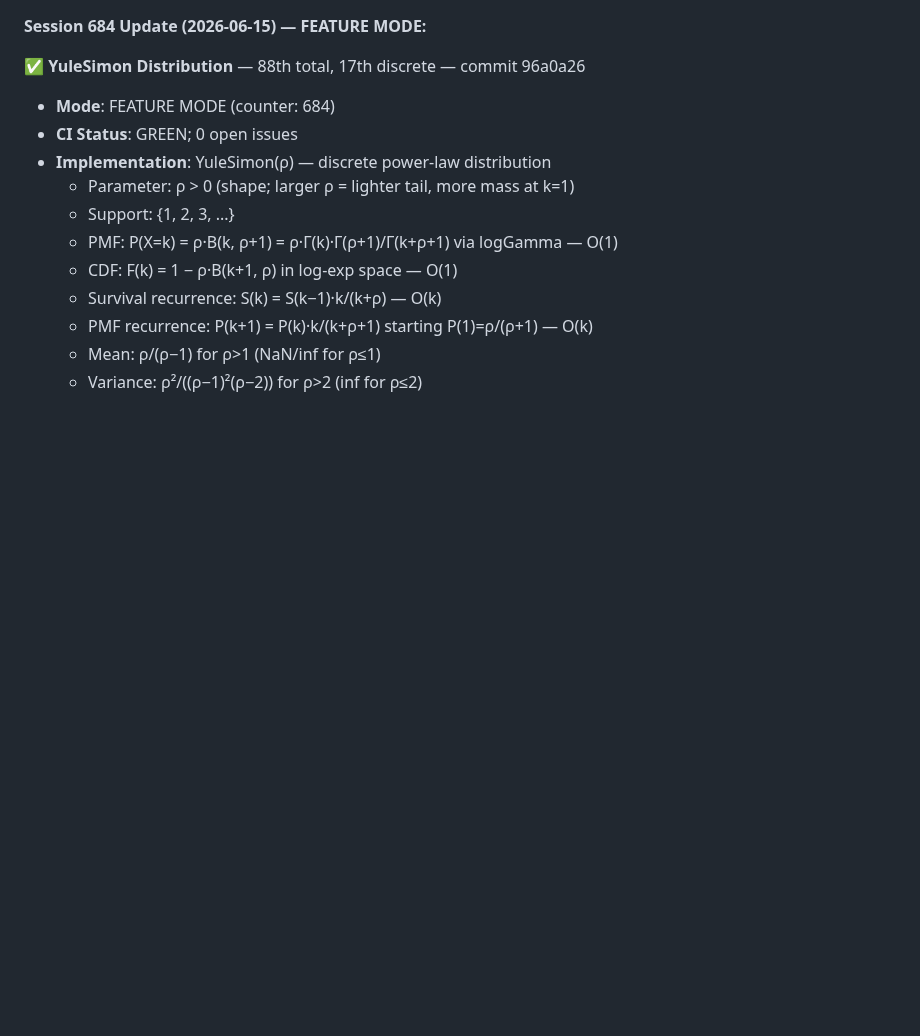
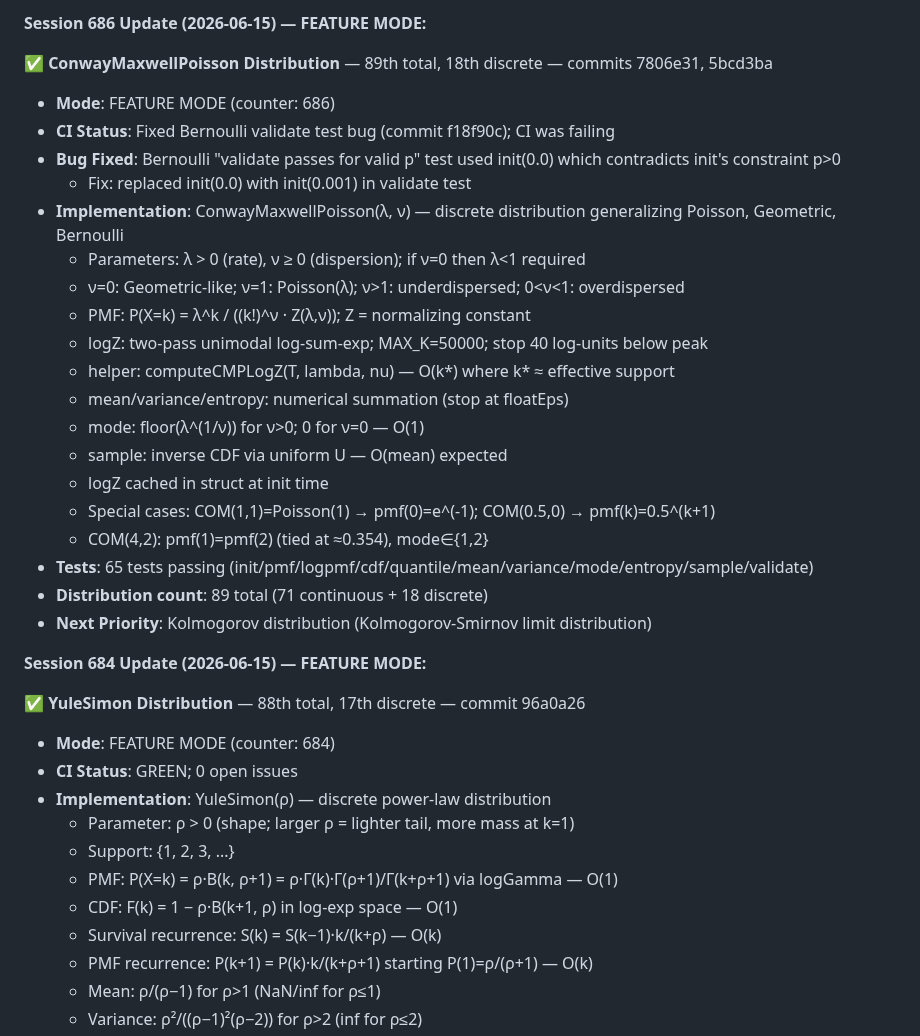
Before and after one commit to yusa-imit/zuda, a Markdown page: .claude/memory/project-context.md, the part around the change. Rendered like a GitHub page; blank space fills up the shorter version.

Commit message:
chore: update session memory
Co-Authored-By: Claude <noreply@anthropic.com>

```diff
--- a/.claude/memory/project-context.md
+++ b/.claude/memory/project-context.md
@@ -1,3 +1,26 @@
+**Session 686 Update (2026-06-15) — FEATURE MODE:**
+
+✅ **ConwayMaxwellPoisson Distribution** — 89th total, 18th discrete — commits 7806e31, 5bcd3ba
+- **Mode**: FEATURE MODE (counter: 686)
+- **CI Status**: Fixed Bernoulli validate test bug (commit f18f90c); CI was failing
+- **Bug Fixed**: Bernoulli "validate passes for valid p" test used init(0.0) which contradicts init's constraint p>0
+  * Fix: replaced init(0.0) with init(0.001) in validate test
+- **Implementation**: ConwayMaxwellPoisson(λ, ν) — discrete distribution generalizing Poisson, Geometric, Bernoulli
+  * Parameters: λ > 0 (rate), ν ≥ 0 (dispersion); if ν=0 then λ<1 required
+  * ν=0: Geometric-like; ν=1: Poisson(λ); ν>1: underdispersed; 0<ν<1: overdispersed
+  * PMF: P(X=k) = λ^k / ((k!)^ν · Z(λ,ν)); Z = normalizing constant
+  * logZ: two-pass unimodal log-sum-exp; MAX_K=50000; stop 40 log-units below peak
+  * helper: computeCMPLogZ(T, lambda, nu) — O(k*) where k* ≈ effective support
+  * mean/variance/entropy: numerical summation (stop at floatEps)
+  * mode: floor(λ^(1/ν)) for ν>0; 0 for ν=0 — O(1)
+  * sample: inverse CDF via uniform U — O(mean) expected
+  * logZ cached in struct at init time
+  * Special cases: COM(1,1)=Poisson(1) → pmf(0)=e^(-1); COM(0.5,0) → pmf(k)=0.5^(k+1)
+  * COM(4,2): pmf(1)=pmf(2) (tied at ≈0.354), mode∈{1,2}
+- **Tests**: 65 tests passing (init/pmf/logpmf/cdf/quantile/mean/variance/mode/entropy/sample/validate)
+- **Distribution count**: 89 total (71 continuous + 18 discrete)
+- **Next Priority**: Kolmogorov distribution (Kolmogorov-Smirnov limit distribution)
+
 **Session 684 Update (2026-06-15) — FEATURE MODE:**
 
 ✅ **YuleSimon Distribution** — 88th total, 17th discrete — commit 96a0a26
```
